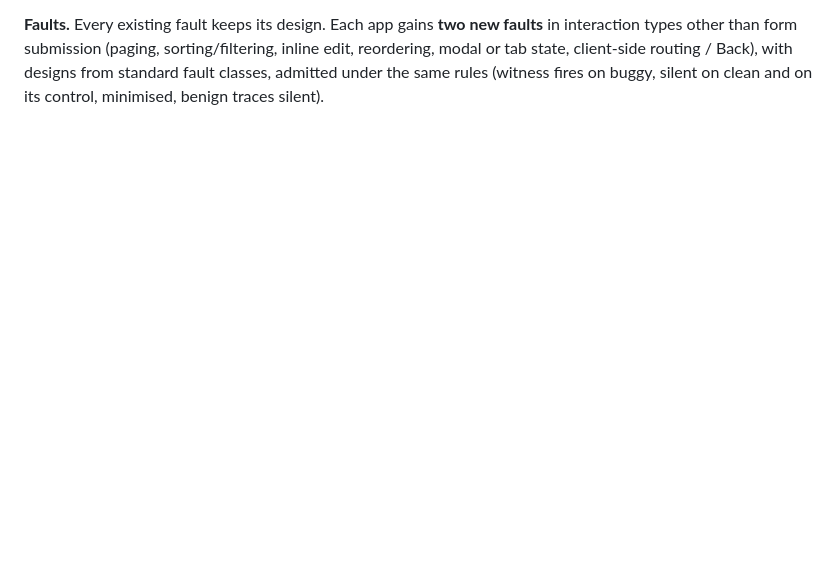
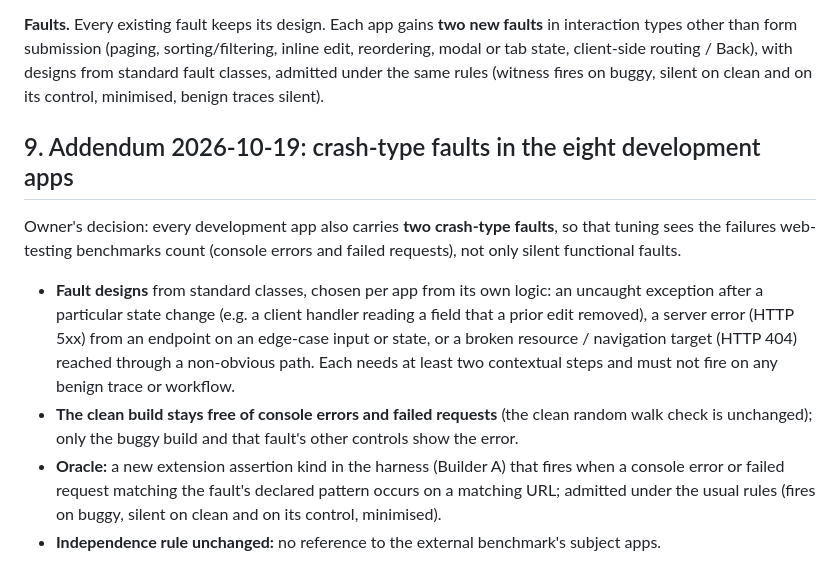
Before and after one commit to Rustlogan2k/Autonomous-web-testing-agent, a Markdown page: e2e_suite/SUITE_V2_PLAN.md, the part around the change. GitHub-like rendering; blank space fills up the shorter version.

Commit message:
suite v2: addendum 9 - two crash-type faults per development app
Co-Authored-By: Claude Opus 5.5 <noreply@anthropic.com>

```diff
--- a/e2e_suite/SUITE_V2_PLAN.md
+++ b/e2e_suite/SUITE_V2_PLAN.md
@@ -724,3 +724,23 @@ interaction types other than form submission (paging, sorting/filtering, inline
 reordering, modal or tab state, client-side routing / Back), with designs from standard fault
 classes, admitted under the same rules (witness fires on buggy, silent on clean and on its
 control, minimised, benign traces silent).
+
+## 9. Addendum 2026-10-19: crash-type faults in the eight development apps
+
+Owner's decision: every development app also carries **two crash-type faults**, so that
+tuning sees the failures web-testing benchmarks count (console errors and failed requests),
+not only silent functional faults.
+
+- **Fault designs** from standard classes, chosen per app from its own logic: an uncaught
+  exception after a particular state change (e.g. a client handler reading a field that a
+  prior edit removed), a server error (HTTP 5xx) from an endpoint on an edge-case input or
+  state, or a broken resource / navigation target (HTTP 404) reached through a non-obvious
+  path. Each needs at least two contextual steps and must not fire on any benign trace or
+  workflow.
+- **The clean build stays free of console errors and failed requests** (the clean random walk
+  check is unchanged); only the buggy build and that fault's other controls show the error.
+- **Oracle:** a new extension assertion kind in the harness (Builder A) that fires when a
+  console error or failed request matching the fault's declared pattern occurs on a matching
+  URL; admitted under the usual rules (fires on buggy, silent on clean and on its control,
+  minimised).
+- **Independence rule unchanged:** no reference to the external benchmark's subject apps.
```
